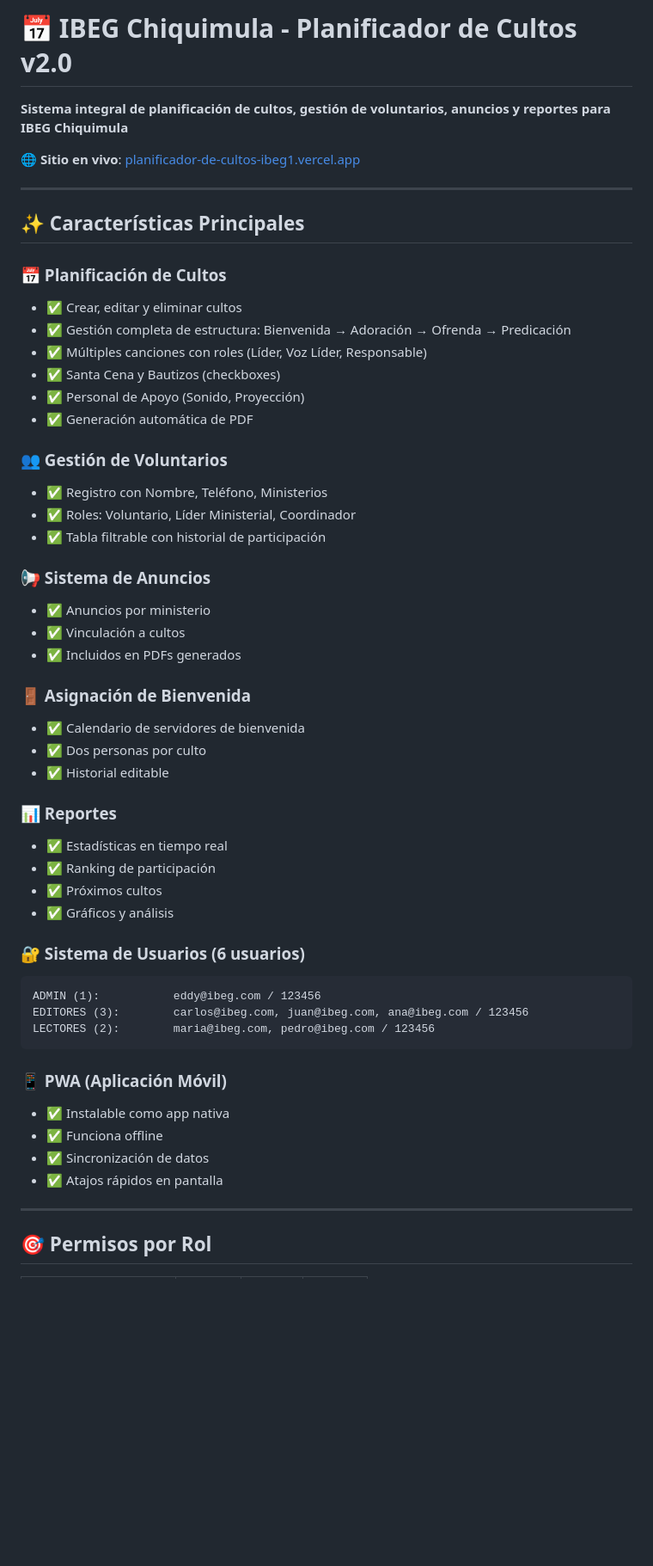
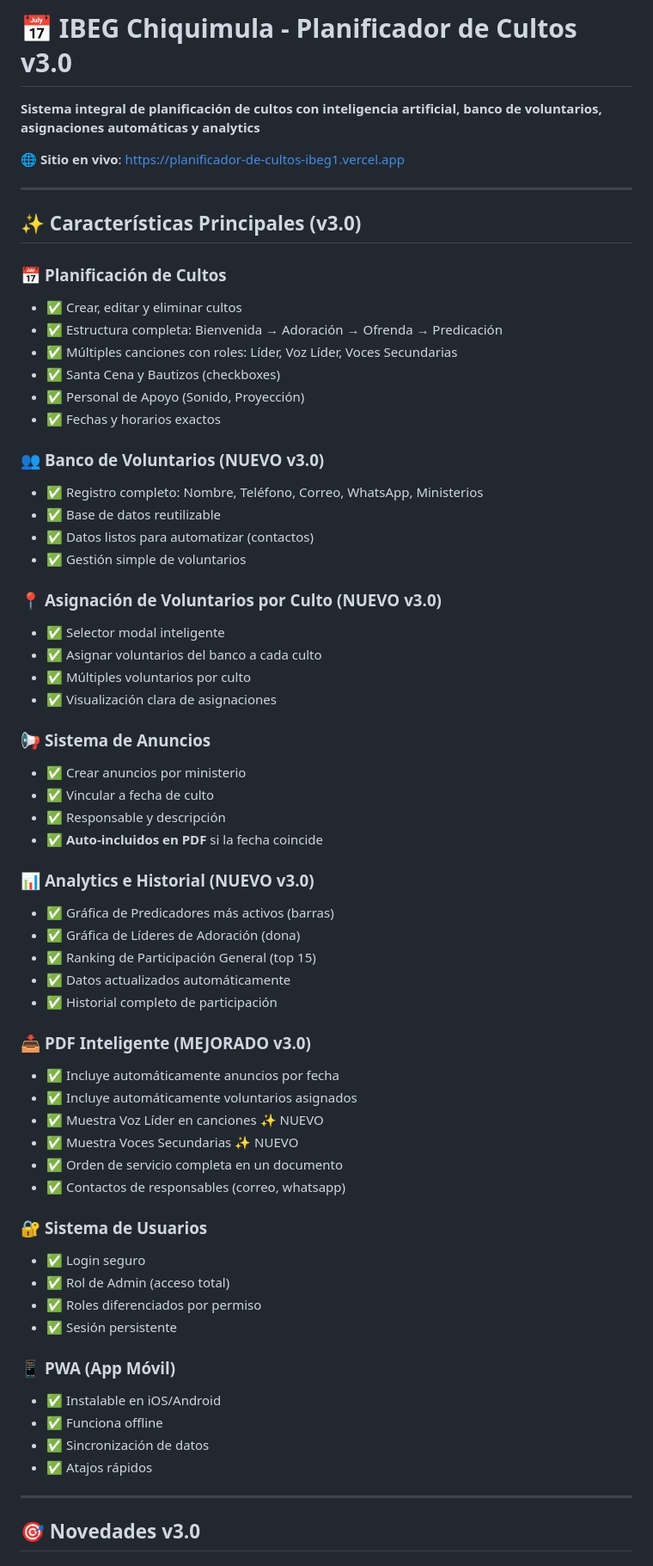
Before and after one commit to ibeggt-ctrl/Planificador-de-Cultos-y-Eventos, a Markdown page: README.md, the part around one of its changes. Shown at 86% size. GitHub-like rendering; blank space fills up the shorter version.

````diff
--- a/README.md
+++ b/README.md
@@ -1,56 +1,67 @@
-# 📅 IBEG Chiquimula - Planificador de Cultos v2.0
+# 📅 IBEG Chiquimula - Planificador de Cultos v3.0
 
-**Sistema integral de planificación de cultos, gestión de voluntarios, anuncios y reportes para IBEG Chiquimula**
+**Sistema integral de planificación de cultos con inteligencia artificial, banco de voluntarios, asignaciones automáticas y analytics**
 
-🌐 **Sitio en vivo**: [planificador-de-cultos-ibeg1.vercel.app](https://planificador-de-cultos-ibeg1.vercel.app)
+🌐 **Sitio en vivo**: https://planificador-de-cultos-ibeg1.vercel.app
 
 ---
 
-## ✨ Características Principales
+## ✨ Características Principales (v3.0)
 
-### 📅 Planificación de Cultos
+### 📅 **Planificación de Cultos**
 - ✅ Crear, editar y eliminar cultos
-- ✅ Gestión completa de estructura: Bienvenida → Adoración → Ofrenda → Predicación
-- ✅ Múltiples canciones con roles (Líder, Voz Líder, Responsable)
+- ✅ Estructura completa: Bienvenida → Adoración → Ofrenda → Predicación
+- ✅ Múltiples canciones con roles: Líder, Voz Líder, Voces Secundarias
 - ✅ Santa Cena y Bautizos (checkboxes)
 - ✅ Personal de Apoyo (Sonido, Proyección)
-- ✅ Generación automática de PDF
+- ✅ Fechas y horarios exactos
 
-### 👥 Gestión de Voluntarios
-- ✅ Registro con Nombre, Teléfono, Ministerios
-- ✅ Roles: Voluntario, Líder Ministerial, Coordinador
-- ✅ Tabla filtrable con historial de participación
+### 👥 **Banco de Voluntarios (NUEVO v3.0)**
+- ✅ Registro completo: Nombre, Teléfono, Correo, WhatsApp, Ministerios
+- ✅ Base de datos reutilizable
+- ✅ Datos listos para automatizar (contactos)
+- ✅ Gestión simple de voluntarios
 
-### 📢 Sistema de Anuncios
-- ✅ Anuncios por ministerio
-- ✅ Vinculación a cultos
-- ✅ Incluidos en PDFs generados
+### 📍 **Asignación de Voluntarios por Culto (NUEVO v3.0)**
+- ✅ Selector modal inteligente
+- ✅ Asignar voluntarios del banco a cada culto
+- ✅ Múltiples voluntarios por culto
+- ✅ Visualización clara de asignaciones
 
-### 🚪 Asignación de Bienvenida
-- ✅ Calendario de servidores de bienvenida
-- ✅ Dos personas por culto
-- ✅ Historial editable
+### 📢 **Sistema de Anuncios**
+- ✅ Crear anuncios por ministerio
+- ✅ Vincular a fecha de culto
+- ✅ Responsable y descripción
+- ✅ **Auto-incluidos en PDF** si la fecha coincide
 
-### 📊 Reportes
-- ✅ Estadísticas en tiempo real
-- ✅ Ranking de participación
-- ✅ Próximos cultos
-- ✅ Gráficos y análisis
+### 📊 **Analytics e Historial (NUEVO v3.0)**
+- ✅ Gráfica de Predicadores más activos (barras)
+- ✅ Gráfica de Líderes de Adoración (dona)
+- ✅ Ranking de Participación General (top 15)
+- ✅ Datos actualizados automáticamente
+- ✅ Historial completo de participación
 
-### 🔐 Sistema de Usuarios (6 usuarios)
-```
-ADMIN (1):           eddy@ibeg.com / 123456
-EDITORES (3):        carlos@ibeg.com, juan@ibeg.com, ana@ibeg.com / 123456
-LECTORES (2):        maria@ibeg.com, pedro@ibeg.com / 123456
-```
+### 📥 **PDF Inteligente (MEJORADO v3.0)**
+- ✅ Incluye automáticamente anuncios por fecha
+- ✅ Incluye automáticamente voluntarios asignados
+- ✅ Muestra Voz Líder en canciones ✨ NUEVO
+- ✅ Muestra Voces Secundarias ✨ NUEVO
+- ✅ Orden de servicio completa en un documento
+- ✅ Contactos de responsables (correo, whatsapp)
 
-### 📱 PWA (Aplicación Móvil)
-- ✅ Instalable como app nativa
+### 🔐 **Sistema de Usuarios**
+- ✅ Login seguro
+- ✅ Rol de Admin (acceso total)
+- ✅ Roles diferenciados por permiso
+- ✅ Sesión persistente
+
+### 📱 **PWA (App Móvil)**
+- ✅ Instalable en iOS/Android
 - ✅ Funciona offline
 - ✅ Sincronización de datos
-- ✅ Atajos rápidos en pantalla
+- ✅ Atajos rápidos
 
 ---
 
-## 🎯 Permisos por Rol
+## 🎯 Novedades v3.0
 
````
Also changed, not shown: other parts of README.md (+190 -211 lines).
